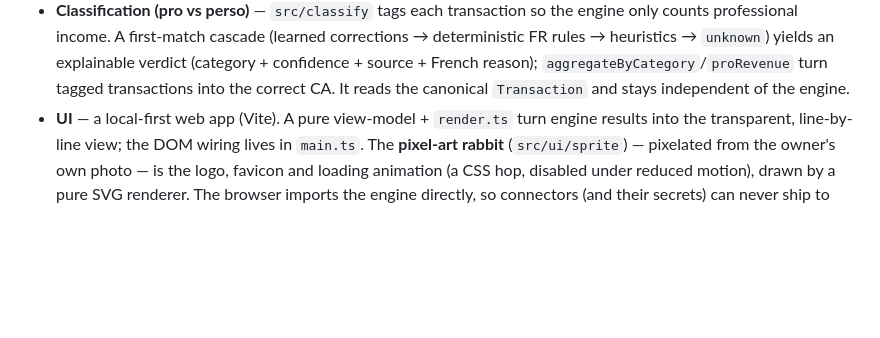
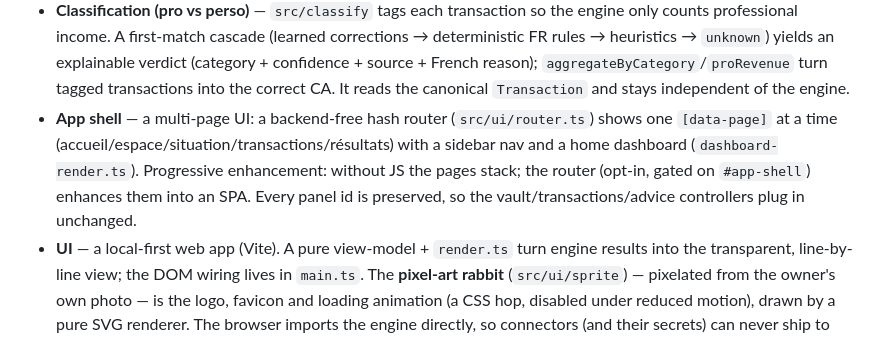
Before and after one commit to Pauzzle-ozz/TITIrelire, a Markdown page: ARCHITECTURE.md, the part around the change. Rendered like a GitHub page; blank space fills up the shorter version.

Commit message:
docs: document the multi-page app shell and router
Co-Authored-By: Claude Opus 4.8 (1M context) <noreply@anthropic.com>

```diff
--- a/ARCHITECTURE.md
+++ b/ARCHITECTURE.md
@@ -53,6 +53,11 @@ from drifting apart.
   rules → heuristics → `unknown`) yields an explainable verdict (category + confidence +
   source + French reason); `aggregateByCategory`/`proRevenue` turn tagged transactions into
   the correct CA. It reads the canonical `Transaction` and stays independent of the engine.
+- **App shell** — a multi-page UI: a backend-free hash router (`src/ui/router.ts`) shows one
+  `[data-page]` at a time (accueil/espace/situation/transactions/résultats) with a sidebar nav
+  and a home dashboard (`dashboard-render.ts`). Progressive enhancement: without JS the pages
+  stack; the router (opt-in, gated on `#app-shell`) enhances them into an SPA. Every panel id
+  is preserved, so the vault/transactions/advice controllers plug in unchanged.
 - **UI** — a local-first web app (Vite). A pure view-model + `render.ts` turn engine results
   into the transparent, line-by-line view; the DOM wiring lives in `main.ts`. The **pixel-art
   rabbit** (`src/ui/sprite`) — pixelated from the owner's own photo — is the logo, favicon and
```
